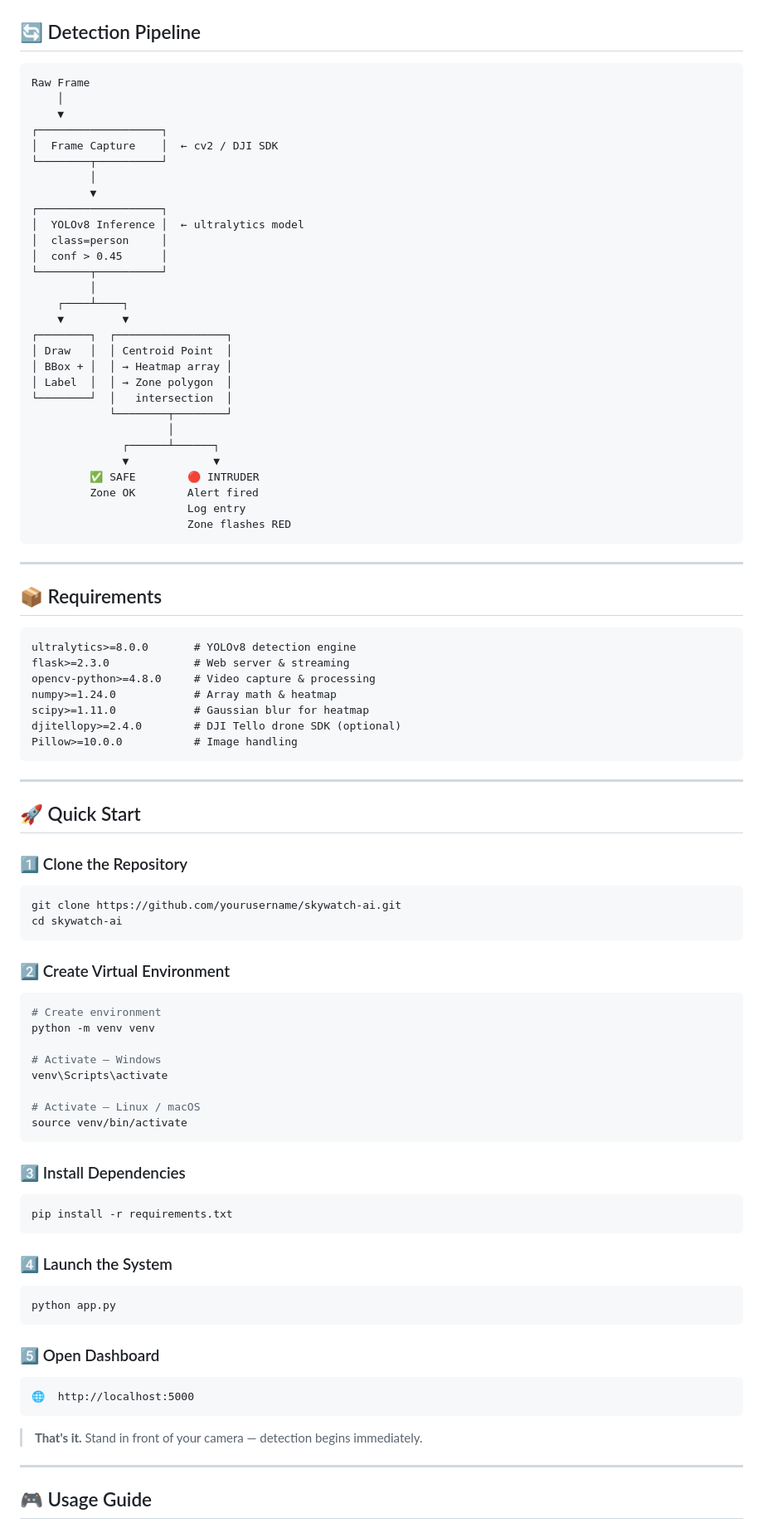
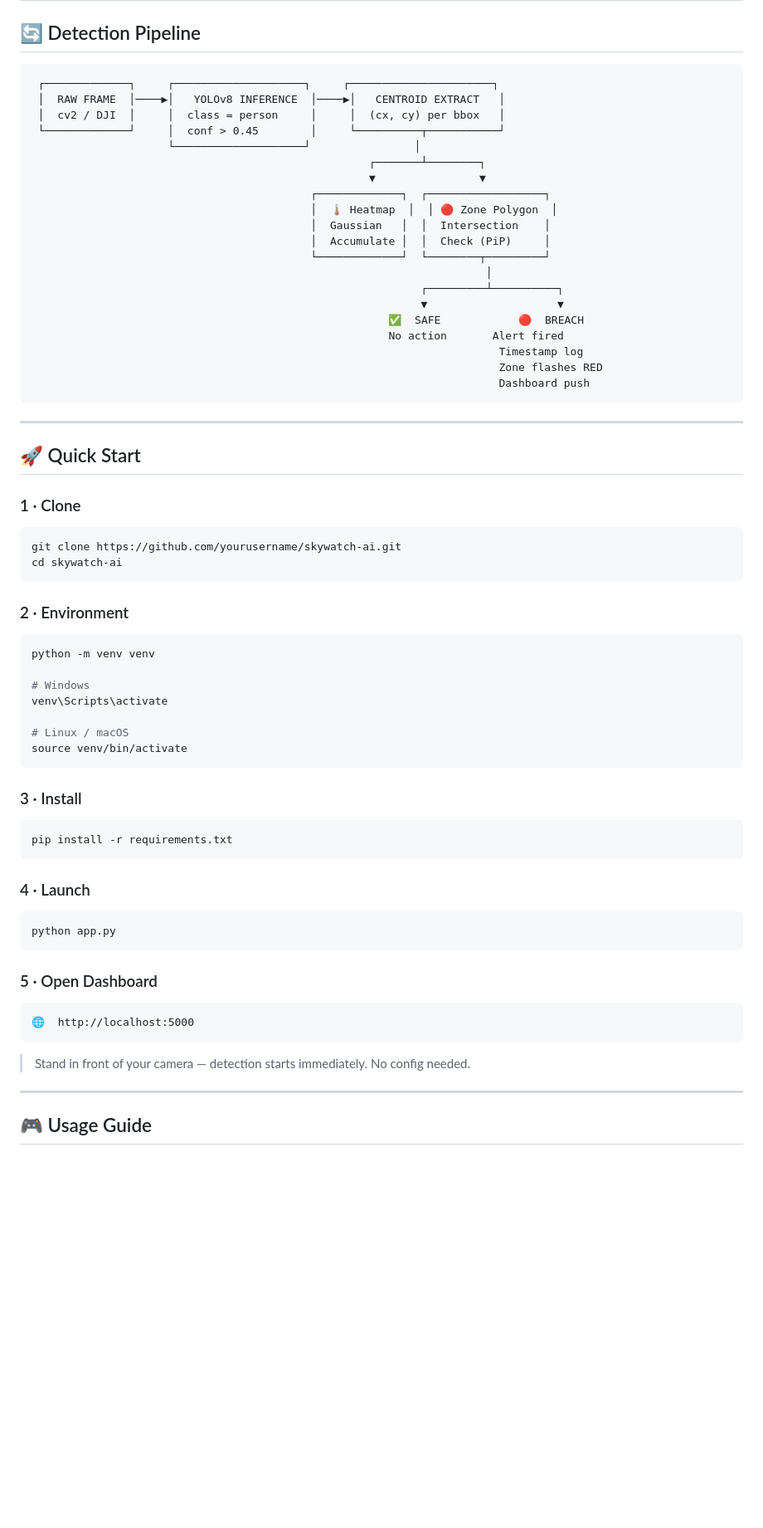
Before and after one commit to LuthandoCandlovu/SmartDroneSurveillance, a Markdown page: README.md, the part around one of its changes. Shown at 83% size. Rendered like a GitHub page; blank space fills up the shorter version.

````diff
--- a/README.md
+++ b/README.md
@@ -148,94 +159,70 @@ This isn't just a demo — it's a **production-ready surveillance engine** you c
 ## 🔄 Detection Pipeline
 
 ```
-Raw Frame
-    │
-    ▼
-┌───────────────────┐
-│  Frame Capture    │  ← cv2 / DJI SDK
-└────────┬──────────┘
-         │
-         ▼
-┌───────────────────┐
-│  YOLOv8 Inference │  ← ultralytics model
-│  class=person     │
-│  conf > 0.45      │
-└────────┬──────────┘
-         │
-    ┌────┴────┐
-    ▼         ▼
-┌────────┐  ┌─────────────────┐
-│ Draw   │  │ Centroid Point  │
-│ BBox + │  │ → Heatmap array │
-│ Label  │  │ → Zone polygon  │
-└────────┘  │   intersection  │
-            └────────┬────────┘
-                     │
-              ┌──────┴──────┐
-              ▼             ▼
-         ✅ SAFE        🔴 INTRUDER
-         Zone OK        Alert fired
-                        Log entry
-                        Zone flashes RED
-```
-
----
-
-## 📦 Requirements
-
-```txt
-ultralytics>=8.0.0       # YOLOv8 detection engine
-flask>=2.3.0             # Web server & streaming
-opencv-python>=4.8.0     # Video capture & processing
-numpy>=1.24.0            # Array math & heatmap
-scipy>=1.11.0            # Gaussian blur for heatmap
-djitellopy>=2.4.0        # DJI Tello drone SDK (optional)
-Pillow>=10.0.0           # Image handling
+ ┌─────────────┐     ┌────────────────────┐     ┌──────────────────────┐
+ │  RAW FRAME  │────▶│   YOLOv8 INFERENCE  │────▶│   CENTROID EXTRACT   │
+ │  cv2 / DJI  │     │  class = person     │     │  (cx, cy) per bbox   │
+ └─────────────┘     │  conf > 0.45        │     └──────────┬───────────┘
+                     └────────────────────┘                │
+                                                    ┌───────┴────────┐
+                                                    ▼                ▼
+                                           ┌─────────────┐  ┌──────────────────┐
+                                           │  🌡️ Heatmap  │  │ 🔴 Zone Polygon  │
+                                           │  Gaussian   │  │  Intersection    │
+                                           │  Accumulate │  │  Check (PiP)     │
+                                           └─────────────┘  └────────┬─────────┘
+                                                                      │
+                                                            ┌─────────┴──────────┐
+                                                            ▼                    ▼
+                                                       ✅  SAFE            🔴  BREACH
+                                                       No action       Alert fired
+                                                                        Timestamp log
+                                                                        Zone flashes RED
+                                                                        Dashboard push
 ```
 
 ---
 
 ## 🚀 Quick Start
 
-### 1️⃣ Clone the Repository
+### 1 · Clone
 
 ```bash
 git clone https://github.com/yourusername/skywatch-ai.git
 cd skywatch-ai
 ```
 
-### 2️⃣ Create Virtual Environment
+### 2 · Environment
 
 ```bash
-# Create environment
 python -m venv venv
 
-# Activate — Windows
+# Windows
 venv\Scripts\activate
 
-# Activate — Linux / macOS
+# Linux / macOS
 source venv/bin/activate
 ```
 
-### 3️⃣ Install Dependencies
+### 3 · Install
 
 ```bash
 pip install -r requirements.txt
 ```
 
-### 4️⃣ Launch the System
+### 4 · Launch
 
 ```bash
 python app.py
 ```
 
-### 5️⃣ Open Dashboard
+### 5 · Open Dashboard
 
 ```
 🌐  http://localhost:5000
 ```
 
-> **That's it.** Stand in front of your camera — detection begins immediately.
+> Stand in front of your camera — detection starts immediately. No config needed.
 
 ---
 
````
Also changed, not shown: other parts of README.md (+234 -173 lines).
